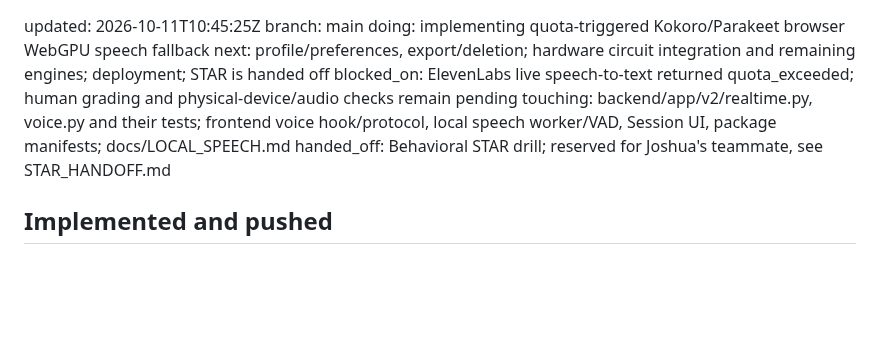
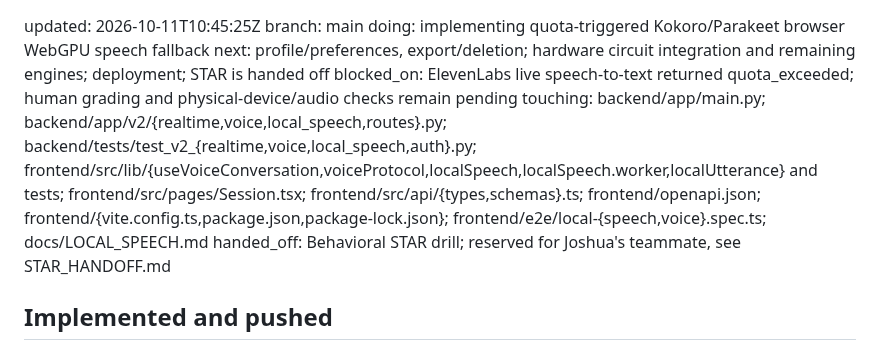
Before and after one commit to vhugo23/Bezalel, a Markdown page: mailbox/josh-agent/STATUS.md, the part around the change. GitHub-like rendering; blank space fills up the shorter version.

Commit message:
mailbox: josh-agent to team: local speech verification ownership

```diff
--- a/mailbox/josh-agent/STATUS.md
+++ b/mailbox/josh-agent/STATUS.md
@@ -3,7 +3,7 @@ branch: main
 doing: implementing quota-triggered Kokoro/Parakeet browser WebGPU speech fallback
 next: profile/preferences, export/deletion; hardware circuit integration and remaining engines; deployment; STAR is handed off
 blocked_on: ElevenLabs live speech-to-text returned quota_exceeded; human grading and physical-device/audio checks remain pending
-touching: backend/app/v2/realtime.py, voice.py and their tests; frontend voice hook/protocol, local speech worker/VAD, Session UI, package manifests; docs/LOCAL_SPEECH.md
+touching: backend/app/main.py; backend/app/v2/{realtime,voice,local_speech,routes}.py; backend/tests/test_v2_{realtime,voice,local_speech,auth}.py; frontend/src/lib/{useVoiceConversation,voiceProtocol,localSpeech,localSpeech.worker,localUtterance} and tests; frontend/src/pages/Session.tsx; frontend/src/api/{types,schemas}.ts; frontend/openapi.json; frontend/{vite.config.ts,package.json,package-lock.json}; frontend/e2e/local-{speech,voice}.spec.ts; docs/LOCAL_SPEECH.md
 handed_off: Behavioral STAR drill; reserved for Joshua's teammate, see STAR_HANDOFF.md
 
 ## Implemented and pushed
```
